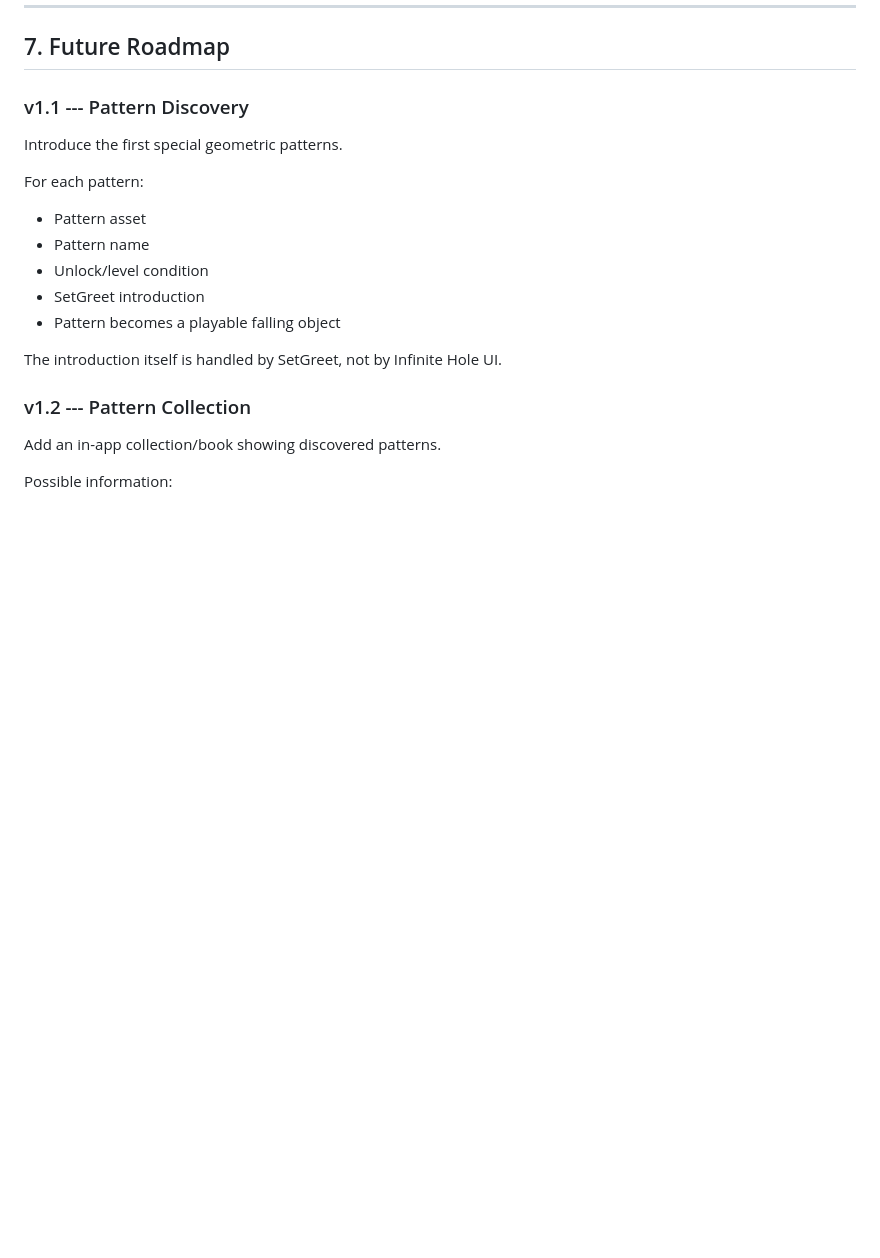
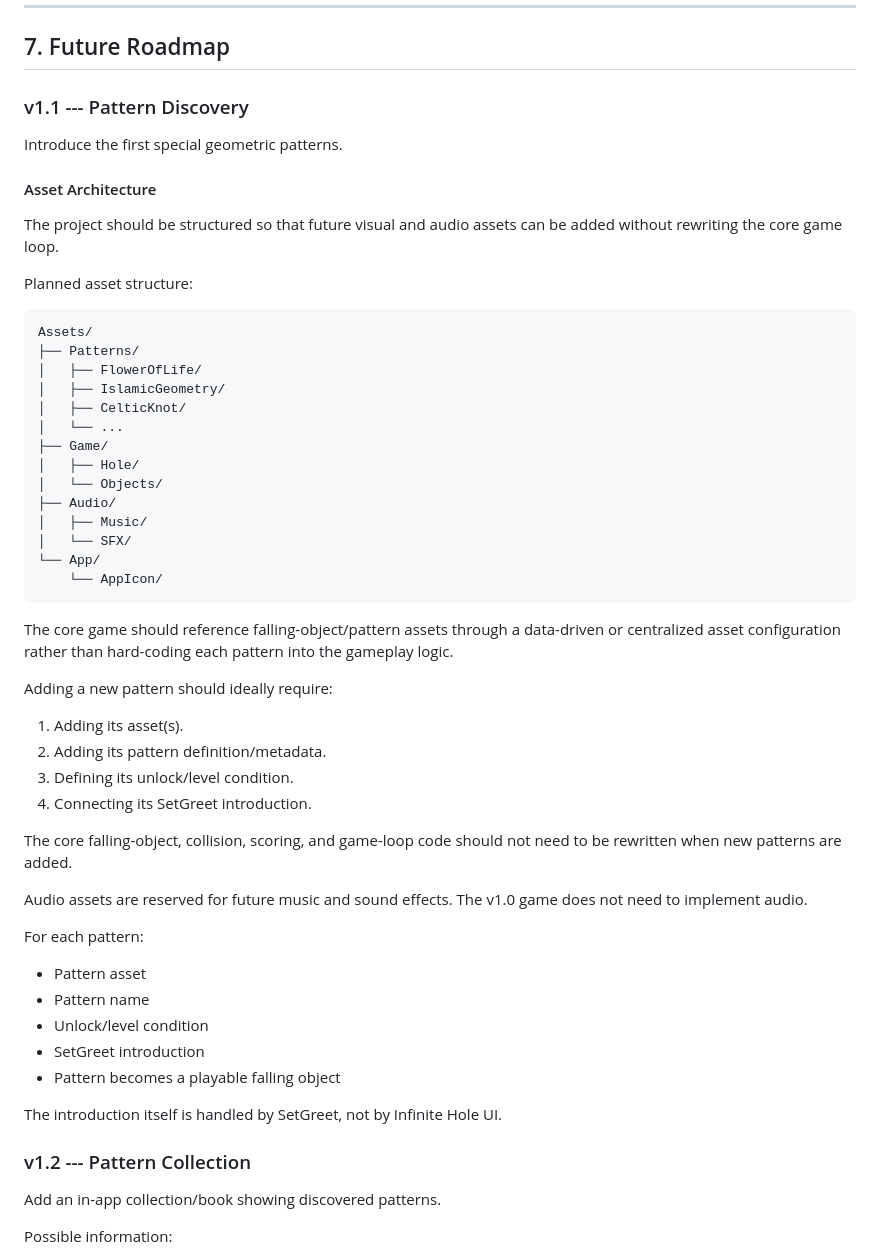
Before and after one commit to ozyunus/Infinite-Hole, a Markdown page: Brief.md, the part around the change. Rendered like a GitHub page; blank space fills up the shorter version.

Commit message:
Define future asset architecture

````diff
--- a/Brief.md
+++ b/Brief.md
@@ -246,6 +246,42 @@ These can become future backlog items.
 
 Introduce the first special geometric patterns.
 
+#### Asset Architecture
+
+The project should be structured so that future visual and audio assets can be added without rewriting the core game loop.
+
+Planned asset structure:
+
+```text
+Assets/
+├── Patterns/
+│   ├── FlowerOfLife/
+│   ├── IslamicGeometry/
+│   ├── CelticKnot/
+│   └── ...
+├── Game/
+│   ├── Hole/
+│   └── Objects/
+├── Audio/
+│   ├── Music/
+│   └── SFX/
+└── App/
+    └── AppIcon/
+```
+
+The core game should reference falling-object/pattern assets through a data-driven or centralized asset configuration rather than hard-coding each pattern into the gameplay logic.
+
+Adding a new pattern should ideally require:
+1. Adding its asset(s).
+2. Adding its pattern definition/metadata.
+3. Defining its unlock/level condition.
+4. Connecting its SetGreet introduction.
+
+The core falling-object, collision, scoring, and game-loop code should not need to be rewritten when new patterns are added.
+
+Audio assets are reserved for future music and sound effects. The v1.0 game does not need to implement audio.
+
+
 For each pattern:
 
 -   Pattern asset
````
